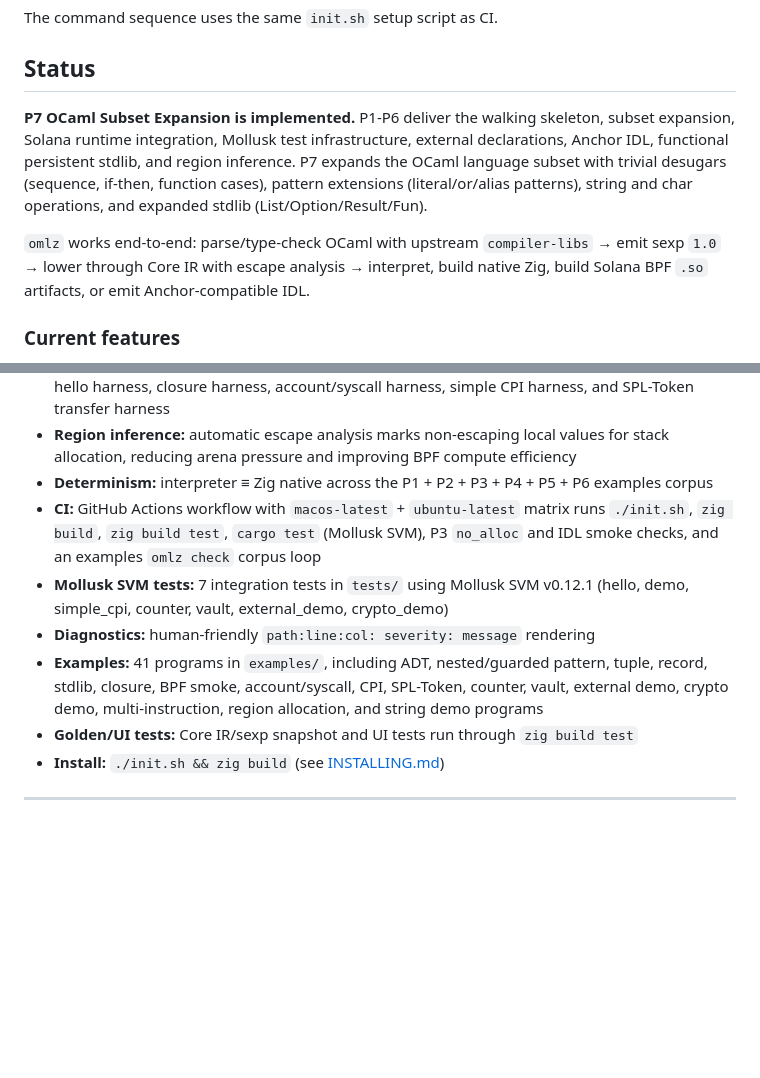
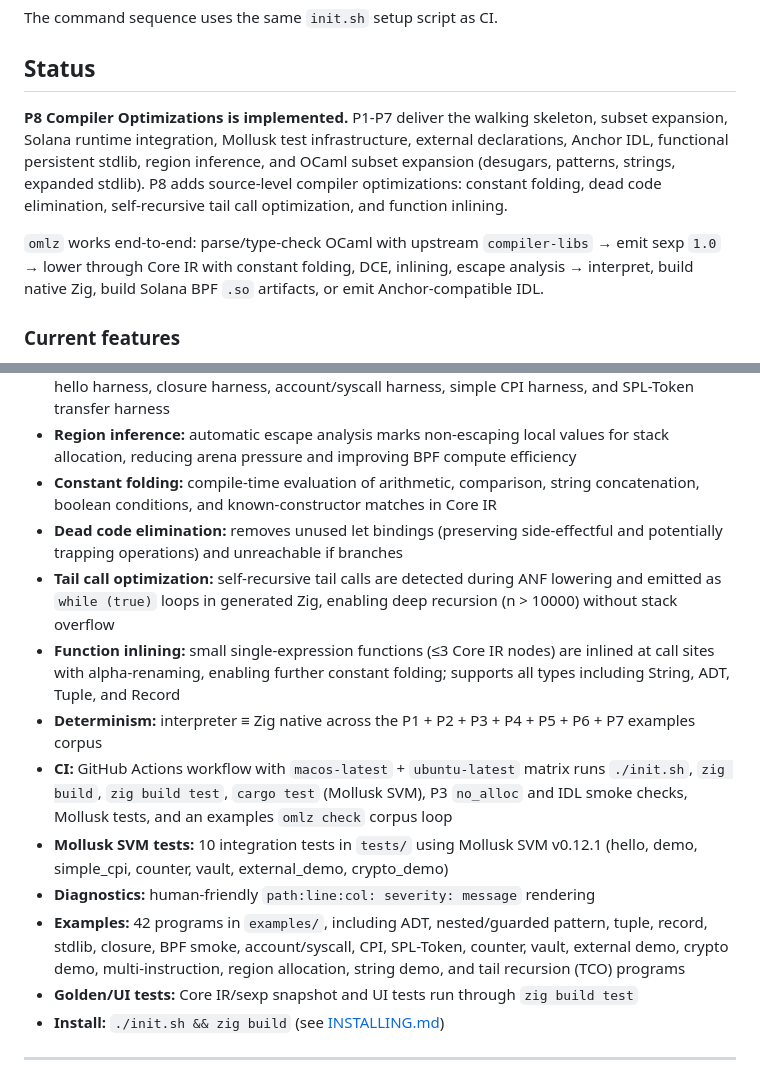
Before and after one commit to DaviRain-Su/zxcaml, a Markdown page: README.md, 2 parts joined by grey strips. Rendered like a GitHub page; blank space fills up the shorter version.

Commit message:
docs(readme): update for P8 Compiler Optimizations
Co-authored-by: factory-droid[bot] <138933559+factory-droid[bot]@users.noreply.github.com>

```diff
--- a/README.md
+++ b/README.md
@@ -105,15 +105,15 @@ The command sequence uses the same `init.sh` setup script as CI.
 
 ## Status
 
-**P7 OCaml Subset Expansion is implemented.** P1-P6 deliver the walking skeleton,
+**P8 Compiler Optimizations is implemented.** P1-P7 deliver the walking skeleton,
 subset expansion, Solana runtime integration, Mollusk test infrastructure,
-external declarations, Anchor IDL, functional persistent stdlib, and region
-inference. P7 expands the OCaml language subset with trivial desugars (sequence,
-if-then, function cases), pattern extensions (literal/or/alias patterns), string
-and char operations, and expanded stdlib (List/Option/Result/Fun).
+external declarations, Anchor IDL, functional persistent stdlib, region
+inference, and OCaml subset expansion (desugars, patterns, strings, expanded
+stdlib). P8 adds source-level compiler optimizations: constant folding, dead
+code elimination, self-recursive tail call optimization, and function inlining.
 
 `omlz` works end-to-end: parse/type-check OCaml with upstream
-`compiler-libs` → emit sexp `1.0` → lower through Core IR with escape
+`compiler-libs` → emit sexp `1.0` → lower through Core IR with constant folding, DCE, inlining, escape
 analysis → interpret, build native Zig, build Solana BPF `.so` artifacts,
 or emit Anchor-compatible IDL.
 
@@ -135,11 +135,15 @@ or emit Anchor-compatible IDL.
 - **BPF closures:** hardened first-class closures — closures capturing ADT values, multi-environment captures, and nested closures are lowered without unsupported BPF code-pointer relocations and are covered by Solana closure acceptance tests
 - **Solana acceptance:** deploy + invoke against `solana-test-validator` works for the canonical hello harness, closure harness, account/syscall harness, simple CPI harness, and SPL-Token transfer harness
 - **Region inference:** automatic escape analysis marks non-escaping local values for stack allocation, reducing arena pressure and improving BPF compute efficiency
-- **Determinism:** interpreter ≡ Zig native across the P1 + P2 + P3 + P4 + P5 + P6 examples corpus
-- **CI:** GitHub Actions workflow with `macos-latest` + `ubuntu-latest` matrix runs `./init.sh`, `zig build`, `zig build test`, `cargo test` (Mollusk SVM), P3 `no_alloc` and IDL smoke checks, and an examples `omlz check` corpus loop
-- **Mollusk SVM tests:** 7 integration tests in `tests/` using Mollusk SVM v0.12.1 (hello, demo, simple_cpi, counter, vault, external_demo, crypto_demo)
+- **Constant folding:** compile-time evaluation of arithmetic, comparison, string concatenation, boolean conditions, and known-constructor matches in Core IR
+- **Dead code elimination:** removes unused let bindings (preserving side-effectful and potentially trapping operations) and unreachable if branches
+- **Tail call optimization:** self-recursive tail calls are detected during ANF lowering and emitted as `while (true)` loops in generated Zig, enabling deep recursion (n > 10000) without stack overflow
+- **Function inlining:** small single-expression functions (≤3 Core IR nodes) are inlined at call sites with alpha-renaming, enabling further constant folding; supports all types including String, ADT, Tuple, and Record
+- **Determinism:** interpreter ≡ Zig native across the P1 + P2 + P3 + P4 + P5 + P6 + P7 examples corpus
+- **CI:** GitHub Actions workflow with `macos-latest` + `ubuntu-latest` matrix runs `./init.sh`, `zig build`, `zig build test`, `cargo test` (Mollusk SVM), P3 `no_alloc` and IDL smoke checks, Mollusk tests, and an examples `omlz check` corpus loop
+- **Mollusk SVM tests:** 10 integration tests in `tests/` using Mollusk SVM v0.12.1 (hello, demo, simple_cpi, counter, vault, external_demo, crypto_demo)
 - **Diagnostics:** human-friendly `path:line:col: severity: message` rendering
-- **Examples:** 41 programs in `examples/`, including ADT, nested/guarded pattern, tuple, record, stdlib, closure, BPF smoke, account/syscall, CPI, SPL-Token, counter, vault, external demo, crypto demo, multi-instruction, region allocation, and string demo programs
+- **Examples:** 42 programs in `examples/`, including ADT, nested/guarded pattern, tuple, record, stdlib, closure, BPF smoke, account/syscall, CPI, SPL-Token, counter, vault, external demo, crypto demo, multi-instruction, region allocation, string demo, and tail recursion (TCO) programs
 - **Golden/UI tests:** Core IR/sexp snapshot and UI tests run through `zig build test`
 - **Install:** `./init.sh && zig build` (see [INSTALLING.md](./INSTALLING.md))
 
```
